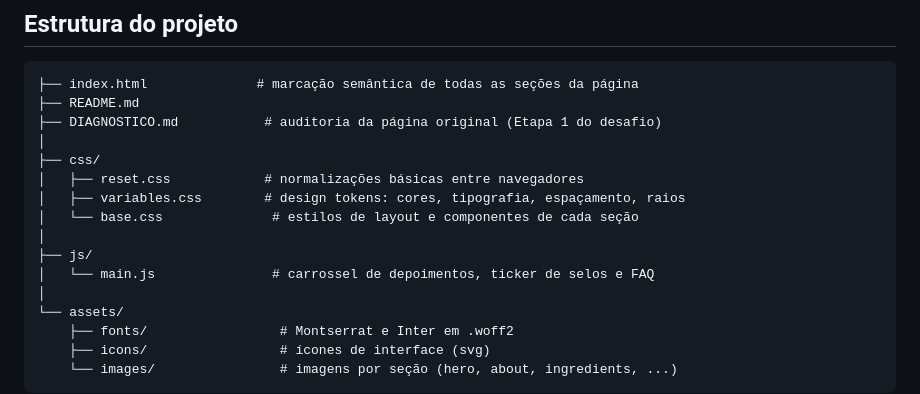
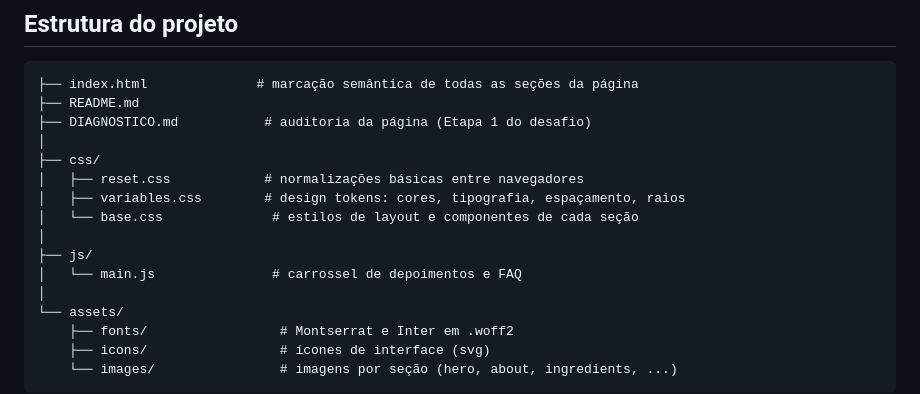
Before and after one commit to jady-lima/tenurima, a Markdown page: README.md, the part around the change. GitHub-like rendering.

Commit message:
Clarify README content for DIAGNOSTICO.md and main.js
Updated README to clarify the purpose of DIAGNOSTICO.md and removed mention of ticker de selos in main.js.

````diff
--- a/README.md
+++ b/README.md
@@ -38,7 +38,7 @@ Depois acesse `http://localhost:8080` (ou a porta indicada pelo terminal).
 ```
 ├── index.html              # marcação semântica de todas as seções da página
 ├── README.md
-├── DIAGNOSTICO.md           # auditoria da página original (Etapa 1 do desafio)
+├── DIAGNOSTICO.md           # auditoria da página (Etapa 1 do desafio)
 │
 ├── css/
 │   ├── reset.css            # normalizações básicas entre navegadores
@@ -46,7 +46,7 @@ Depois acesse `http://localhost:8080` (ou a porta indicada pelo terminal).
 │   └── base.css              # estilos de layout e componentes de cada seção
 │
 ├── js/
-│   └── main.js               # carrossel de depoimentos, ticker de selos e FAQ
+│   └── main.js               # carrossel de depoimentos e FAQ
 │
 └── assets/
     ├── fonts/                 # Montserrat e Inter em .woff2
````
